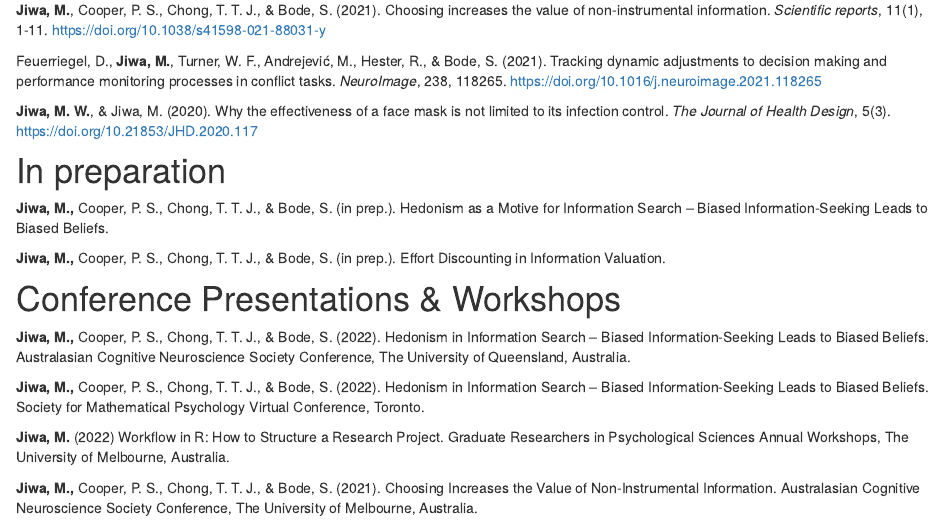
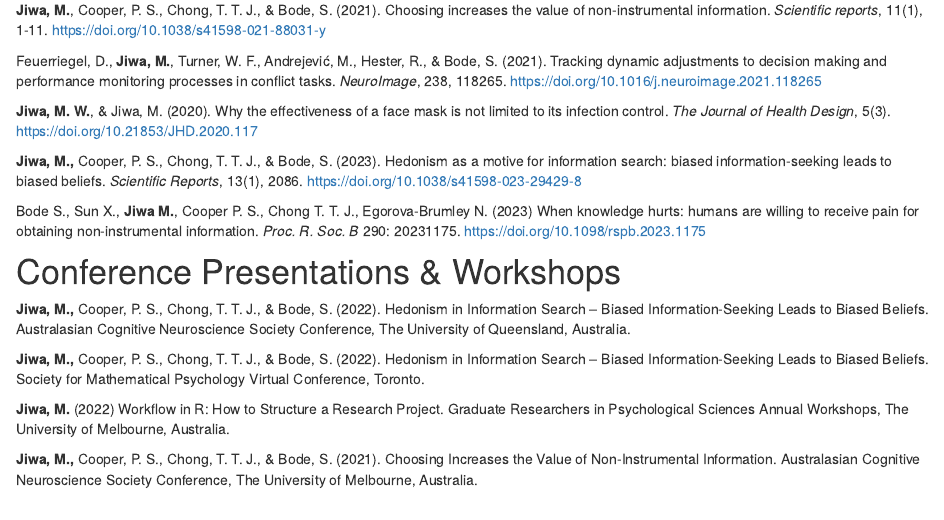
Before and after one commit to mattjiwa/personalWebsite, an R Markdown document (publications.Rmd): the page in a window 1100 px wide, from 140 px down. Rendered offline with R 4.5, knitr and Pandoc, with nearby package versions; drawn as R Markdown's standard HTML page in place of the format the file asks for.

Commit message:
Updated publications

```diff
--- a/publications.Rmd
+++ b/publications.Rmd
@@ -13,13 +13,9 @@ Feuerriegel, D., **Jiwa, M.**, Turner, W. F., Andrejević, M., Hester, R., & Bod
 
 **Jiwa, M. W.**, & Jiwa, M. (2020). Why the effectiveness of a face mask is not limited to its infection control. *The Journal of Health Design*, 5(3). https://doi.org/10.21853/JHD.2020.117
 
+**Jiwa, M.,** Cooper, P. S., Chong, T. T. J., & Bode, S. (2023). Hedonism as a motive for information search: biased information-seeking leads to biased beliefs. *Scientific Reports*, 13(1), 2086. https://doi.org/10.1038/s41598-023-29429-8
 
-# In preparation
-
-**Jiwa, M.,** Cooper, P. S., Chong, T. T. J., & Bode, S. (in prep.). Hedonism as a Motive for Information
-Search – Biased Information-Seeking Leads to Biased Beliefs.
-
-**Jiwa, M.,** Cooper, P. S., Chong, T. T. J., & Bode, S. (in prep.). Effort Discounting in Information Valuation.
+Bode S., Sun X., **Jiwa M.**, Cooper P. S., Chong T. T. J., Egorova-Brumley N. (2023) When knowledge hurts: humans are willing to receive pain for obtaining non-instrumental information. *Proc. R. Soc. B* 290: 20231175. https://doi.org/10.1098/rspb.2023.1175
 
 # Conference Presentations & Workshops
 
```
Also changed, not shown: 2 other files.
